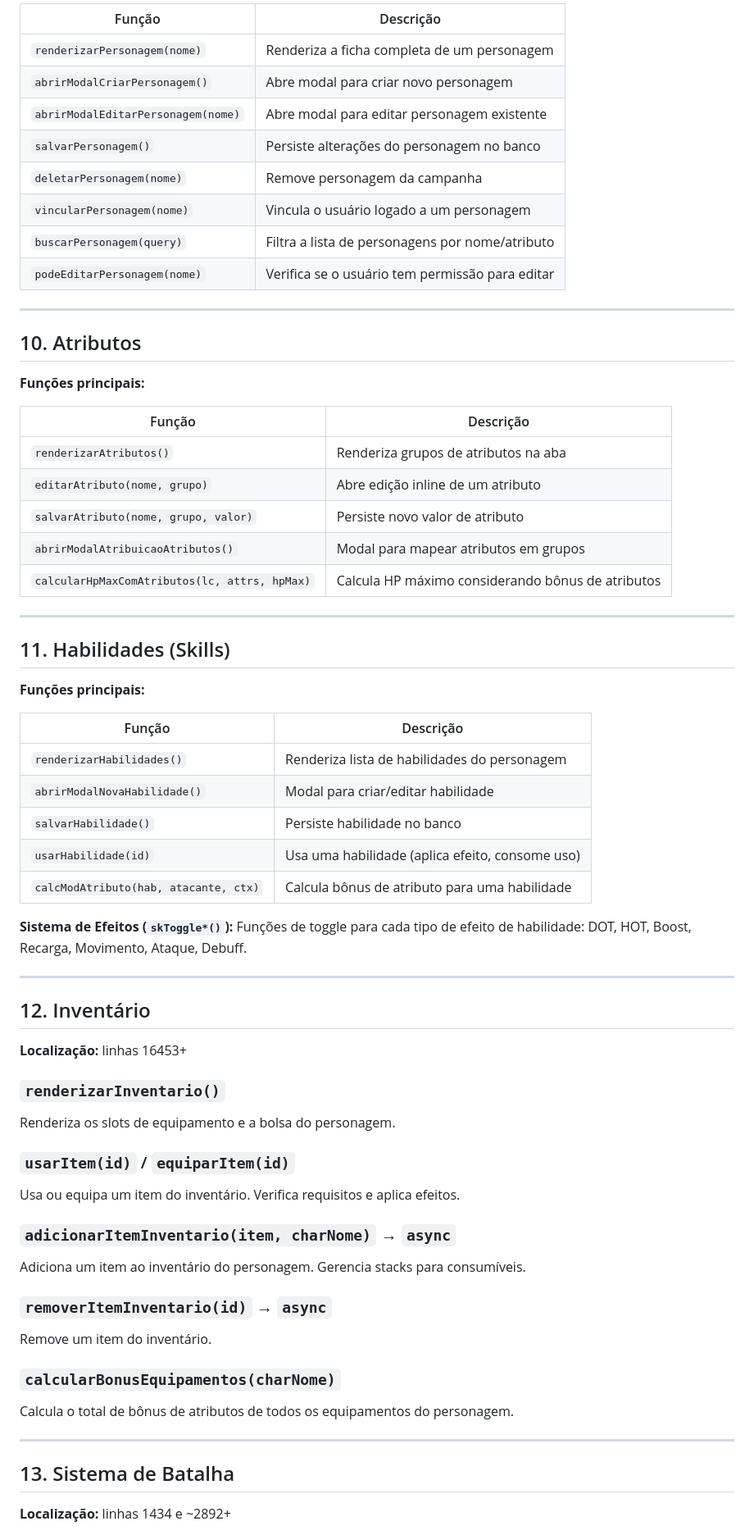
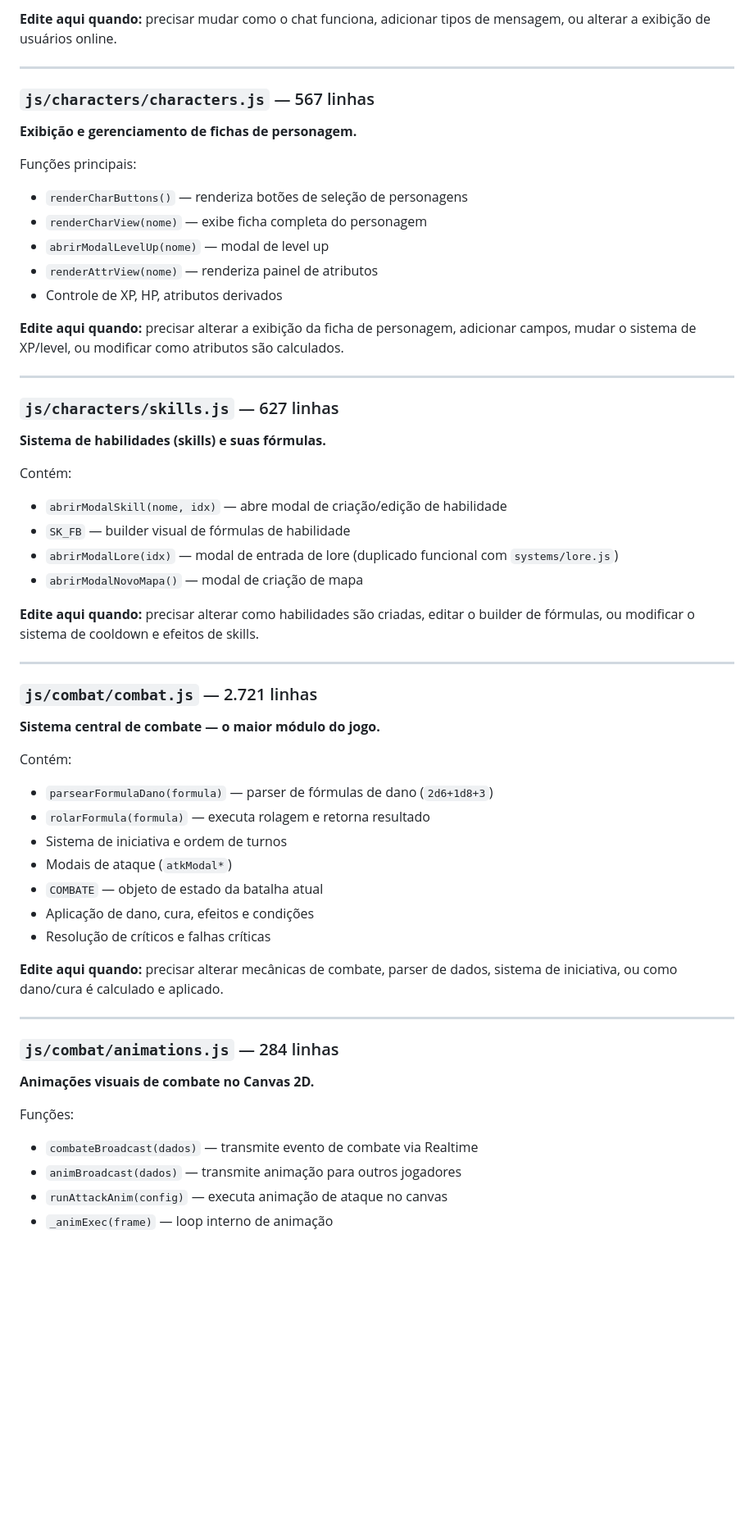
Before and after one commit to brun-after/RPG-Hub, a Markdown page: docs/modules.md, the part around one of its changes. Shown at 82% size. Drawn GitHub-style; blank space fills up the shorter version.

```diff
--- a/docs/modules.md
+++ b/docs/modules.md
@@ -202,70 +175,57 @@ Persiste o histórico de chat no banco de dados (na tabela de lore).
 
-| Função | Descrição |
-|---|---|
-| `renderizarPersonagem(nome)` | Renderiza a ficha completa de um personagem |
-| `abrirModalCriarPersonagem()` | Abre modal para criar novo personagem |
-| `abrirModalEditarPersonagem(nome)` | Abre modal para editar personagem existente |
-| `salvarPersonagem()` | Persiste alterações do personagem no banco |
-| `deletarPersonagem(nome)` | Remove personagem da campanha |
-| `vincularPersonagem(nome)` | Vincula o usuário logado a um personagem |
-| `buscarPersonagem(query)` | Filtra a lista de personagens por nome/atributo |
-| `podeEditarPersonagem(nome)` | Verifica se o usuário tem permissão para editar |
+**Edite aqui quando:** precisar mudar como o chat funciona, adicionar tipos de mensagem, ou alterar a exibição de usuários online.
 
 ---
 
-## 10. Atributos
+### `js/characters/characters.js` — 567 linhas
+**Exibição e gerenciamento de fichas de personagem.**
 
-**Funções principais:**
+Funções principais:
+- `renderCharButtons()` — renderiza botões de seleção de personagens
+- `renderCharView(nome)` — exibe ficha completa do personagem
+- `abrirModalLevelUp(nome)` — modal de level up
+- `renderAttrView(nome)` — renderiza painel de atributos
+- Controle de XP, HP, atributos derivados
 
-| Função | Descrição |
-|---|---|
-| `renderizarAtributos()` | Renderiza grupos de atributos na aba |
-| `editarAtributo(nome, grupo)` | Abre edição inline de um atributo |
-| `salvarAtributo(nome, grupo, valor)` | Persiste novo valor de atributo |
-| `abrirModalAtribuicaoAtributos()` | Modal para mapear atributos em grupos |
-| `calcularHpMaxComAtributos(lc, attrs, hpMax)` | Calcula HP máximo considerando bônus de atributos |
+**Edite aqui quando:** precisar alterar a exibição da ficha de personagem, adicionar campos, mudar o sistema de XP/level, ou modificar como atributos são calculados.
 
 ---
 
-## 11. Habilidades (Skills)
+### `js/characters/skills.js` — 627 linhas
+**Sistema de habilidades (skills) e suas fórmulas.**
 
-**Funções principais:**
+Contém:
+- `abrirModalSkill(nome, idx)` — abre modal de criação/edição de habilidade
+- `SK_FB` — builder visual de fórmulas de habilidade
+- `abrirModalLore(idx)` — modal de entrada de lore (duplicado funcional com `systems/lore.js`)
+- `abrirModalNovoMapa()` — modal de criação de mapa
 
-| Função | Descrição |
-|---|---|
-| `renderizarHabilidades()` | Renderiza lista de habilidades do personagem |
-| `abrirModalNovaHabilidade()` | Modal para criar/editar habilidade |
-| `salvarHabilidade()` | Persiste habilidade no banco |
-| `usarHabilidade(id)` | Usa uma habilidade (aplica efeito, consome uso) |
-| `calcModAtributo(hab, atacante, ctx)` | Calcula bônus de atributo para uma habilidade |
-
-**Sistema de Efeitos (`skToggle*()`):**
-Funções de toggle para cada tipo de efeito de habilidade: DOT, HOT, Boost, Recarga, Movimento, Ataque, Debuff.
+**Edite aqui quando:** precisar alterar como habilidades são criadas, editar o builder de fórmulas, ou modificar o sistema de cooldown e efeitos de skills.
 
 ---
 
-## 12. Inventário
+### `js/combat/combat.js` — 2.721 linhas
+**Sistema central de combate — o maior módulo do jogo.**
 
-**Localização:** linhas 16453+
+Contém:
+- `parsearFormulaDano(formula)` — parser de fórmulas de dano (`2d6+1d8+3`)
+- `rolarFormula(formula)` — executa rolagem e retorna resultado
+- Sistema de iniciativa e ordem de turnos
+- Modais de ataque (`atkModal*`)
+- `COMBATE` — objeto de estado da batalha atual
+- Aplicação de dano, cura, efeitos e condições
+- Resolução de críticos e falhas críticas
 
-### `renderizarInventario()`
-Renderiza os slots de equipamento e a bolsa do personagem.
-
-### `usarItem(id)` / `equiparItem(id)`
-Usa ou equipa um item do inventário. Verifica requisitos e aplica efeitos.
-
-### `adicionarItemInventario(item, charNome)` → `async`
-Adiciona um item ao inventário do personagem. Gerencia stacks para consumíveis.
-
-### `removerItemInventario(id)` → `async`
-Remove um item do inventário.
-
-### `calcularBonusEquipamentos(charNome)`
-Calcula o total de bônus de atributos de todos os equipamentos do personagem.
+**Edite aqui quando:** precisar alterar mecânicas de combate, parser de dados, sistema de iniciativa, ou como dano/cura é calculado e aplicado.
 
 ---
 
-## 13. Sistema de Batalha
+### `js/combat/animations.js` — 284 linhas
+**Animações visuais de combate no Canvas 2D.**
 
-**Localização:** linhas 1434 e ~2892+
+Funções:
+- `combateBroadcast(dados)` — transmite evento de combate via Realtime
+- `animBroadcast(dados)` — transmite animação para outros jogadores
+- `runAttackAnim(config)` — executa animação de ataque no canvas
+- `_animExec(frame)` — loop interno de animação
 
```
Also changed, not shown: other parts of docs/modules.md (+318 -325 lines).
